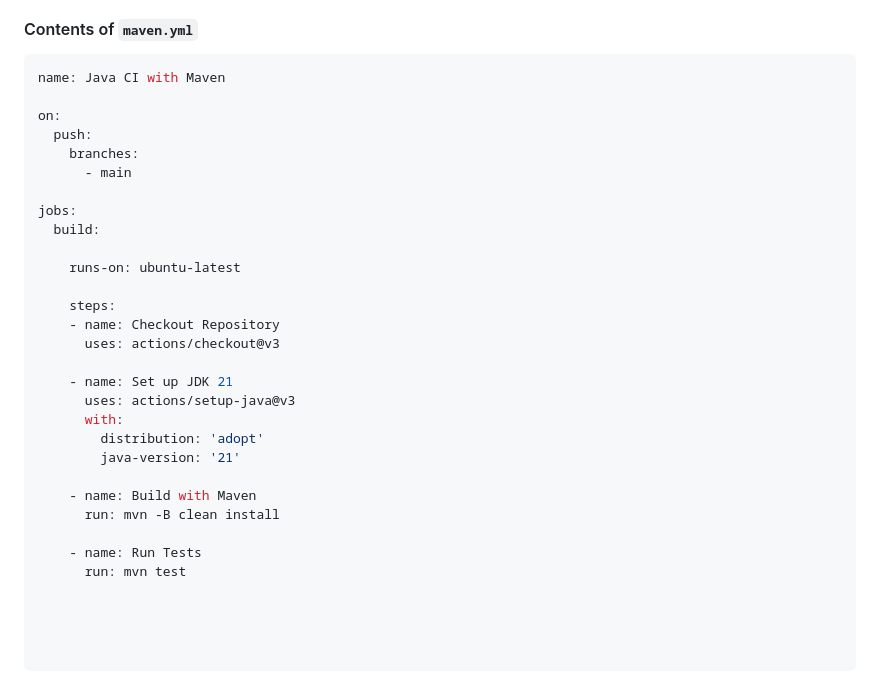
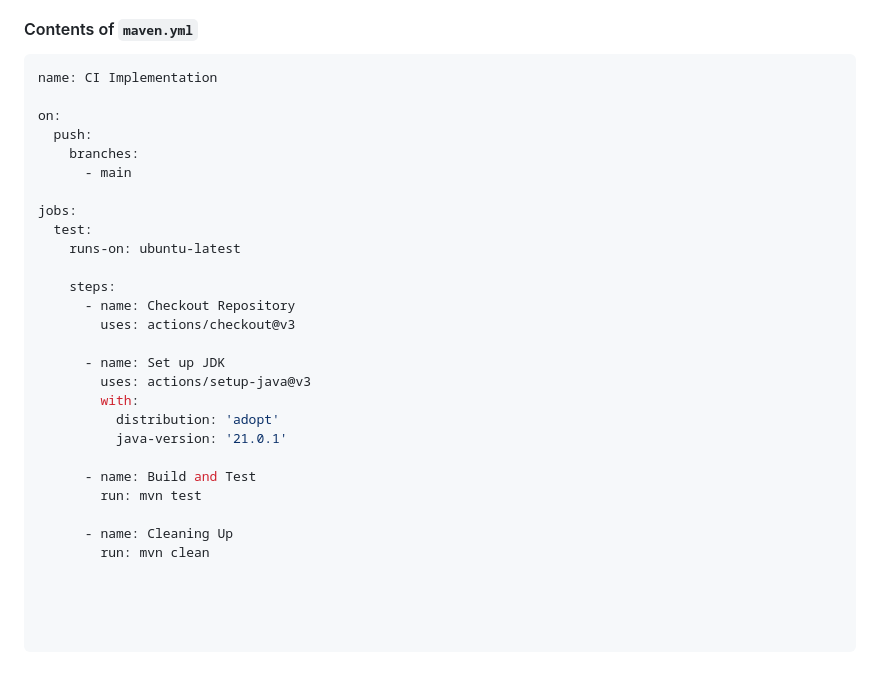
Before and after one commit to Schime/WebsiteTestingProject, a Markdown page: README.md, the part around the change. Rendered like a GitHub page.

````diff
--- a/README.md
+++ b/README.md
@@ -95,7 +95,7 @@ To enable CI for your project, a workflow configuration file named `.github/work
 #### Contents of `maven.yml`
 
 ```yaml
-name: Java CI with Maven
+name: CI Implementation
 
 on:
   push:
@@ -103,22 +103,21 @@ on:
       - main
 
 jobs:
-  build:
-
+  test:
     runs-on: ubuntu-latest
 
     steps:
-    - name: Checkout Repository
-      uses: actions/checkout@v3
+      - name: Checkout Repository
+        uses: actions/checkout@v3
 
-    - name: Set up JDK 21
-      uses: actions/setup-java@v3
-      with:
-        distribution: 'adopt'
-        java-version: '21'
+      - name: Set up JDK
+        uses: actions/setup-java@v3
+        with:
+          distribution: 'adopt'
+          java-version: '21.0.1'
 
-    - name: Build with Maven
-      run: mvn -B clean install
+      - name: Build and Test
+        run: mvn test
 
-    - name: Run Tests
-      run: mvn test
+      - name: Cleaning Up
+        run: mvn clean
````
